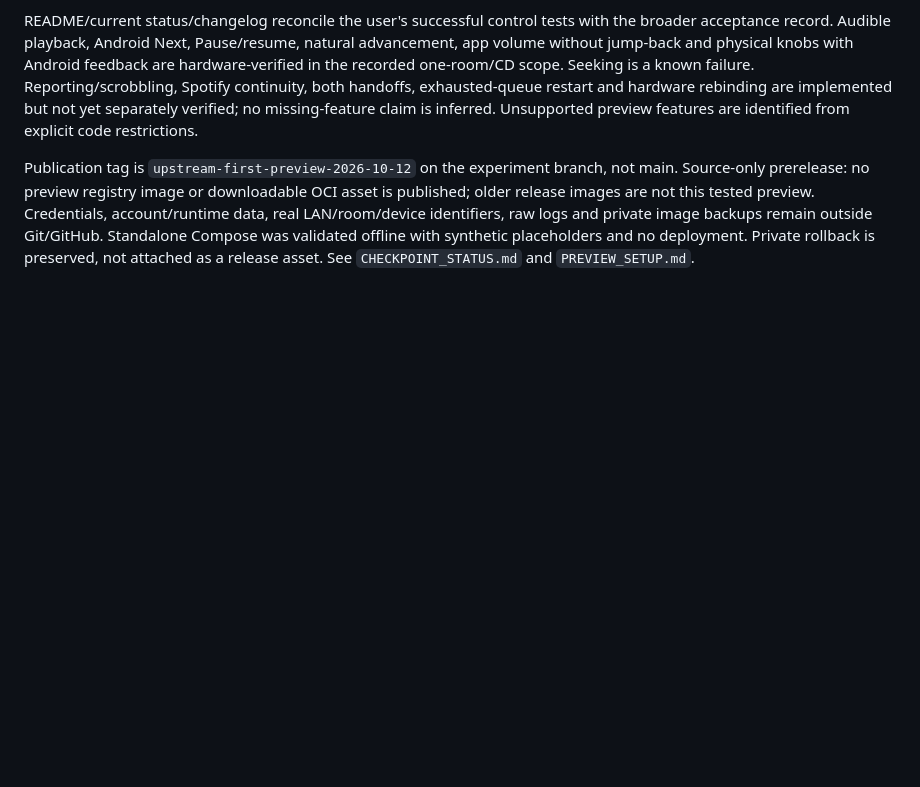
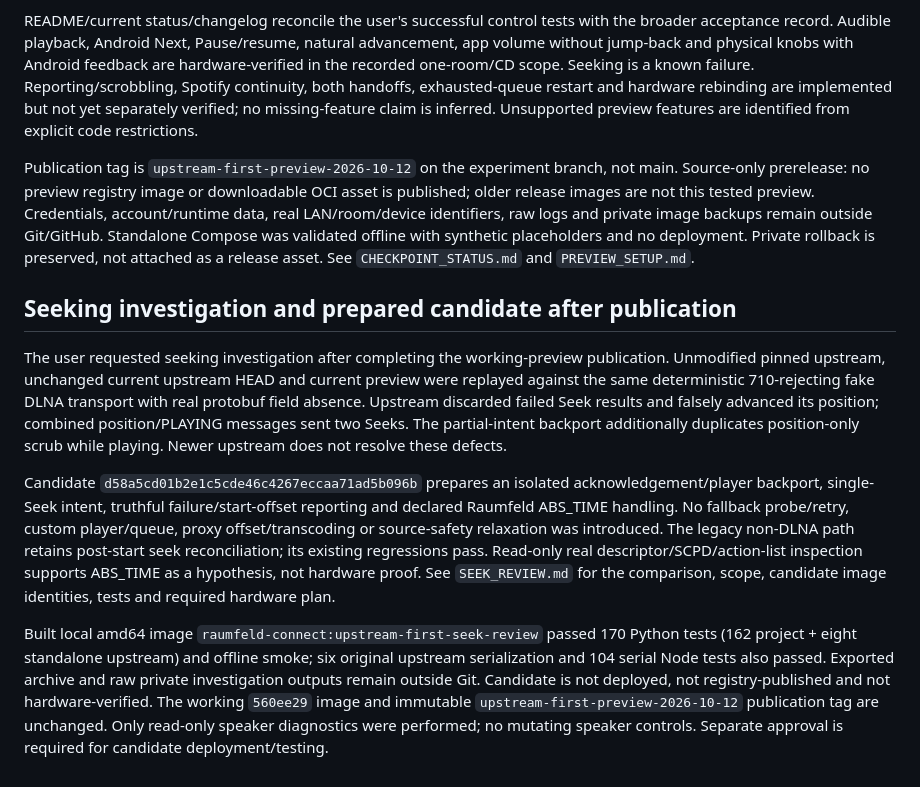
Before and after one commit to TammuzGreeen/qobuz-raumfeld-connect, a Markdown page: UPSTREAM_FIRST_EXPERIMENT.md, the part around the change. Rendered like a GitHub page; blank space fills up the shorter version.

Commit message:
docs: record seeking causes and undeployed candidate checks

```diff
--- a/UPSTREAM_FIRST_EXPERIMENT.md
+++ b/UPSTREAM_FIRST_EXPERIMENT.md
@@ -807,3 +807,31 @@ account/runtime data, real LAN/room/device identifiers, raw logs and private ima
 backups remain outside Git/GitHub. Standalone Compose was validated offline with
 synthetic placeholders and no deployment. Private rollback is preserved, not
 attached as a release asset. See `CHECKPOINT_STATUS.md` and `PREVIEW_SETUP.md`.
+
+## Seeking investigation and prepared candidate after publication
+
+The user requested seeking investigation after completing the working-preview
+publication. Unmodified pinned upstream, unchanged current upstream HEAD and
+current preview were replayed against the same deterministic 710-rejecting fake
+DLNA transport with real protobuf field absence. Upstream discarded failed Seek
+results and falsely advanced its position; combined position/PLAYING messages sent
+two Seeks. The partial-intent backport additionally duplicates position-only scrub
+while playing. Newer upstream does not resolve these defects.
+
+Candidate `d58a5cd01b2e1c5cde46c4267eccaa71ad5b096b` prepares an isolated
+acknowledgement/player backport, single-Seek intent, truthful failure/start-offset
+reporting and declared Raumfeld ABS_TIME handling. No fallback probe/retry, custom
+player/queue, proxy offset/transcoding or source-safety relaxation was introduced.
+The legacy non-DLNA path retains post-start seek reconciliation; its existing
+regressions pass. Read-only real descriptor/SCPD/action-list inspection supports
+ABS_TIME as a hypothesis, not hardware proof. See `SEEK_REVIEW.md` for the comparison,
+scope, candidate image identities, tests and required hardware plan.
+
+Built local amd64 image `raumfeld-connect:upstream-first-seek-review` passed 170
+Python tests (162 project + eight standalone upstream) and offline smoke; six
+original upstream serialization and 104 serial Node tests also passed. Exported
+archive and raw private investigation outputs remain outside Git. Candidate is
+not deployed, not registry-published and not hardware-verified. The working
+`560ee29` image and immutable `upstream-first-preview-2026-10-12` publication tag
+are unchanged. Only read-only speaker diagnostics were performed; no mutating
+speaker controls. Separate approval is required for candidate deployment/testing.
```
Also changed, not shown: SEEK_REVIEW.md (+23 -0 lines).
